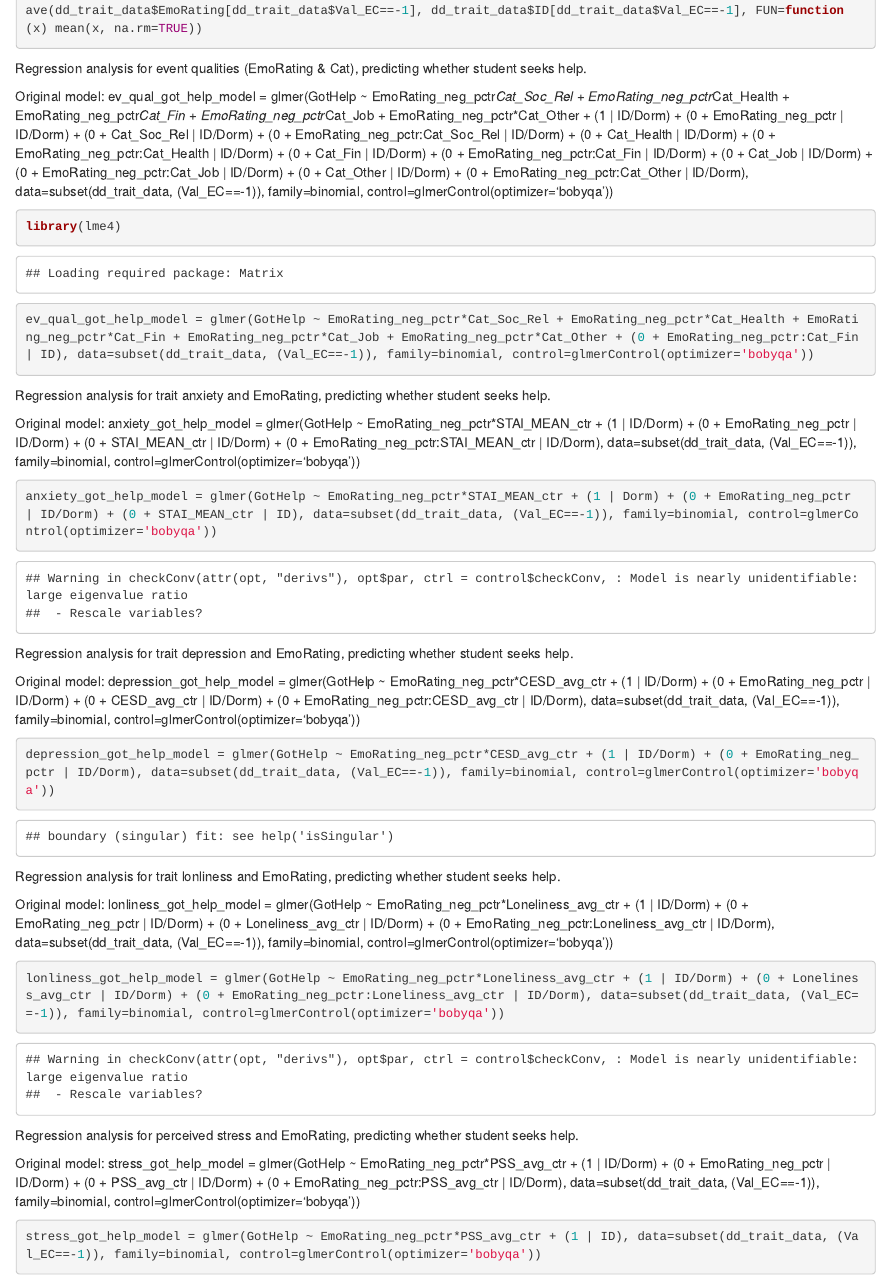
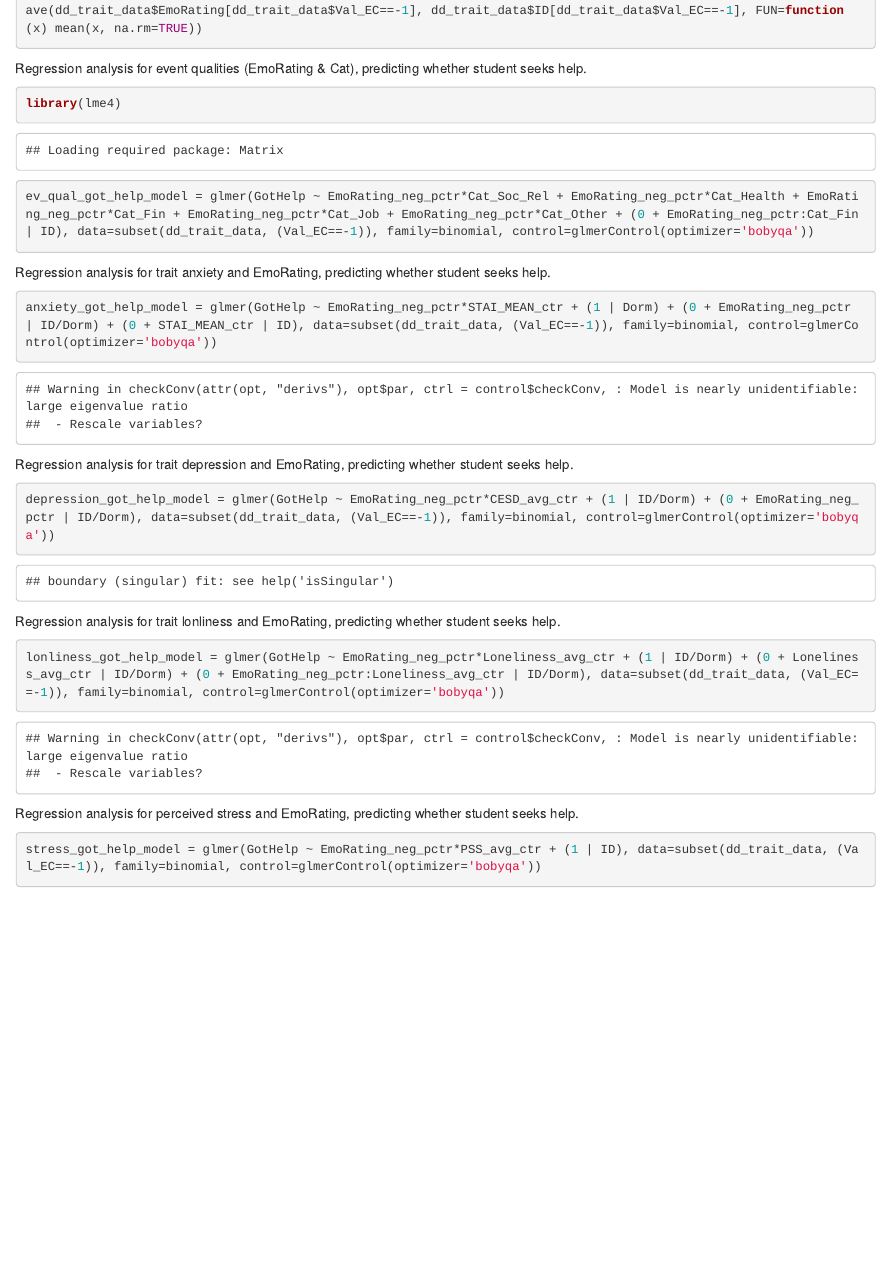
Before and after one commit to namuels/social-networks-project, an R Markdown document (dd_trait_regression.Rmd): the page in a window 1100 px wide, from 920 px down. Rendered offline with R 4.5, knitr and Pandoc, with nearby package versions.

Commit message:
remove original glmer got_help models for ev_qual, anxiety, depression, lonliness, stress

````diff
--- a/dd_trait_regression.Rmd
+++ b/dd_trait_regression.Rmd
@@ -61,9 +61,6 @@ dd_trait_data$EmoRating_neg_pctr[dd_trait_data$Val_EC==-1] = dd_trait_data$EmoRa
 
 Regression analysis for event qualities (EmoRating & Cat), predicting whether student seeks help.
 
-Original model:
-ev_qual_got_help_model = glmer(GotHelp ~ EmoRating_neg_pctr*Cat_Soc_Rel + EmoRating_neg_pctr*Cat_Health + EmoRating_neg_pctr*Cat_Fin + EmoRating_neg_pctr*Cat_Job + EmoRating_neg_pctr*Cat_Other + (1 | ID/Dorm) + (0 + EmoRating_neg_pctr | ID/Dorm) + (0 + Cat_Soc_Rel | ID/Dorm) + (0 + EmoRating_neg_pctr:Cat_Soc_Rel | ID/Dorm) + (0 + Cat_Health | ID/Dorm) + (0 + EmoRating_neg_pctr:Cat_Health | ID/Dorm) +  (0 + Cat_Fin | ID/Dorm) + (0 + EmoRating_neg_pctr:Cat_Fin | ID/Dorm) + (0 + Cat_Job | ID/Dorm) + (0 + EmoRating_neg_pctr:Cat_Job | ID/Dorm) +  (0 + Cat_Other | ID/Dorm) + (0 + EmoRating_neg_pctr:Cat_Other | ID/Dorm), data=subset(dd_trait_data, (Val_EC==-1)), family=binomial, control=glmerControl(optimizer='bobyqa'))
-
 ```{r}
 library(lme4)
 ev_qual_got_help_model = glmer(GotHelp ~ EmoRating_neg_pctr*Cat_Soc_Rel + EmoRating_neg_pctr*Cat_Health + EmoRating_neg_pctr*Cat_Fin + EmoRating_neg_pctr*Cat_Job + EmoRating_neg_pctr*Cat_Other + (0 + EmoRating_neg_pctr:Cat_Fin | ID), data=subset(dd_trait_data, (Val_EC==-1)), family=binomial, control=glmerControl(optimizer='bobyqa'))
@@ -73,9 +70,6 @@ ev_qual_got_help_model = glmer(GotHelp ~ EmoRating_neg_pctr*Cat_Soc_Rel + EmoRat
 
 Regression analysis for trait anxiety and EmoRating, predicting whether student seeks help.
 
-Original model:
-anxiety_got_help_model = glmer(GotHelp ~ EmoRating_neg_pctr*STAI_MEAN_ctr + (1 | ID/Dorm) + (0 + EmoRating_neg_pctr | ID/Dorm) + (0 + STAI_MEAN_ctr | ID/Dorm) + (0 + EmoRating_neg_pctr:STAI_MEAN_ctr | ID/Dorm), data=subset(dd_trait_data, (Val_EC==-1)), family=binomial, control=glmerControl(optimizer='bobyqa'))
-
 ```{r}
 anxiety_got_help_model = glmer(GotHelp ~ EmoRating_neg_pctr*STAI_MEAN_ctr + (1 | Dorm) + (0 + EmoRating_neg_pctr | ID/Dorm) + (0 + STAI_MEAN_ctr | ID), data=subset(dd_trait_data, (Val_EC==-1)), family=binomial, control=glmerControl(optimizer='bobyqa'))
 
@@ -83,9 +77,6 @@ anxiety_got_help_model = glmer(GotHelp ~ EmoRating_neg_pctr*STAI_MEAN_ctr + (1 |
 
 
 Regression analysis for trait depression and EmoRating, predicting whether student seeks help.
-
-Original model:
-depression_got_help_model = glmer(GotHelp ~ EmoRating_neg_pctr*CESD_avg_ctr + (1 | ID/Dorm) + (0 + EmoRating_neg_pctr | ID/Dorm) + (0 + CESD_avg_ctr | ID/Dorm) + (0 + EmoRating_neg_pctr:CESD_avg_ctr | ID/Dorm), data=subset(dd_trait_data, (Val_EC==-1)), family=binomial, control=glmerControl(optimizer='bobyqa'))
 
 ```{r}
 depression_got_help_model = glmer(GotHelp ~ EmoRating_neg_pctr*CESD_avg_ctr + (1 | ID/Dorm) + (0 + EmoRating_neg_pctr | ID/Dorm), data=subset(dd_trait_data, (Val_EC==-1)), family=binomial, control=glmerControl(optimizer='bobyqa'))
@@ -95,9 +86,6 @@ depression_got_help_model = glmer(GotHelp ~ EmoRating_neg_pctr*CESD_avg_ctr + (1
 
 Regression analysis for trait lonliness and EmoRating, predicting whether student seeks help.
 
-Original model:
-lonliness_got_help_model = glmer(GotHelp ~ EmoRating_neg_pctr*Loneliness_avg_ctr + (1 | ID/Dorm) + (0 + EmoRating_neg_pctr | ID/Dorm) + (0 + Loneliness_avg_ctr | ID/Dorm) + (0 + EmoRating_neg_pctr:Loneliness_avg_ctr | ID/Dorm), data=subset(dd_trait_data, (Val_EC==-1)), family=binomial, control=glmerControl(optimizer='bobyqa'))
-
 ```{r}
 lonliness_got_help_model = glmer(GotHelp ~ EmoRating_neg_pctr*Loneliness_avg_ctr + (1 | ID/Dorm) + (0 + Loneliness_avg_ctr | ID/Dorm) + (0 + EmoRating_neg_pctr:Loneliness_avg_ctr | ID/Dorm), data=subset(dd_trait_data, (Val_EC==-1)), family=binomial, control=glmerControl(optimizer='bobyqa'))
 
@@ -105,9 +93,6 @@ lonliness_got_help_model = glmer(GotHelp ~ EmoRating_neg_pctr*Loneliness_avg_ctr
 
 
 Regression analysis for perceived stress and EmoRating, predicting whether student seeks help.
-
-Original model:
-stress_got_help_model = glmer(GotHelp ~ EmoRating_neg_pctr*PSS_avg_ctr + (1 | ID/Dorm) + (0 + EmoRating_neg_pctr | ID/Dorm) + (0 + PSS_avg_ctr | ID/Dorm) + (0 + EmoRating_neg_pctr:PSS_avg_ctr | ID/Dorm), data=subset(dd_trait_data, (Val_EC==-1)), family=binomial, control=glmerControl(optimizer='bobyqa'))
 
 ```{r}
 stress_got_help_model = glmer(GotHelp ~ EmoRating_neg_pctr*PSS_avg_ctr + (1 | ID), data=subset(dd_trait_data, (Val_EC==-1)), family=binomial, control=glmerControl(optimizer='bobyqa'))
````
